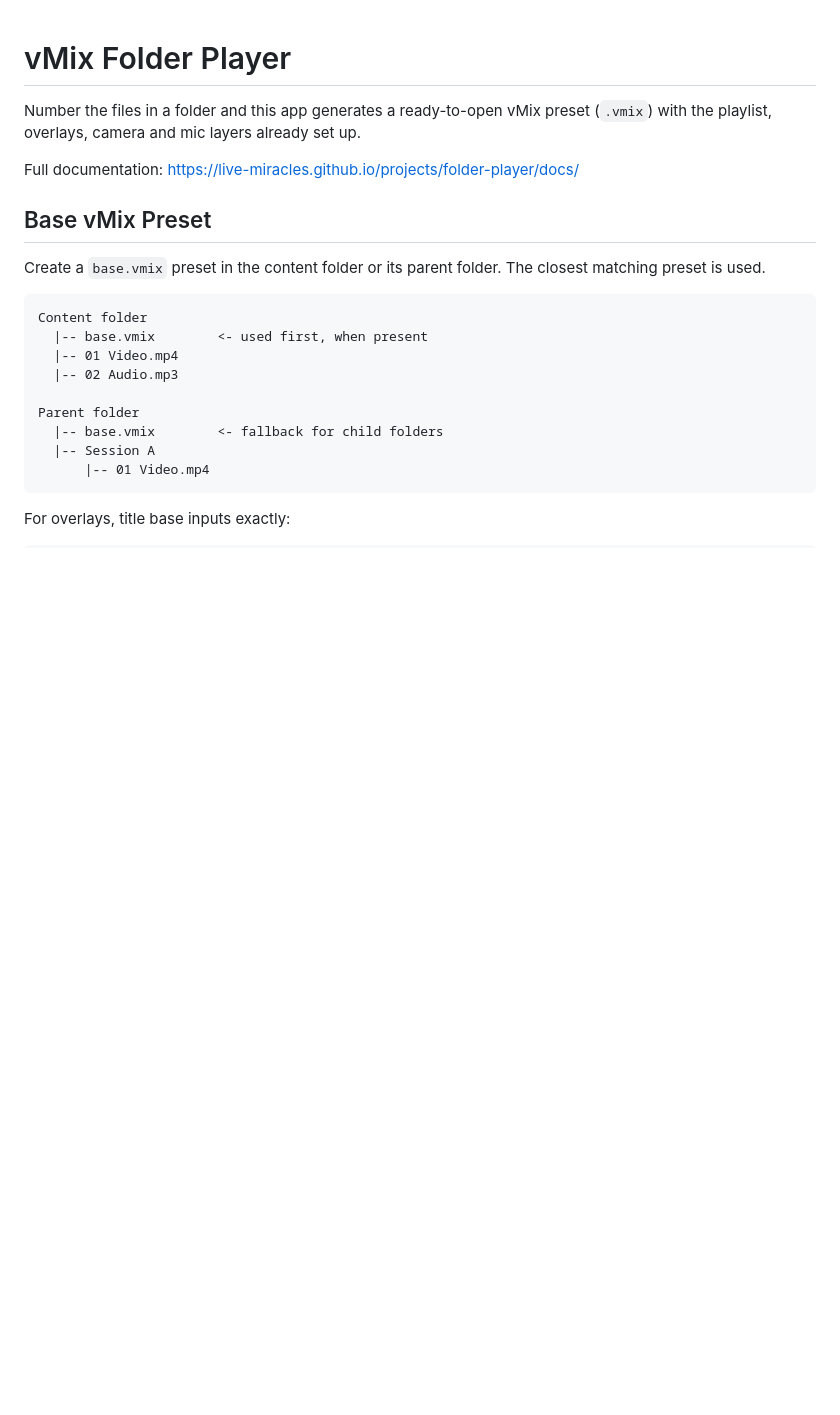
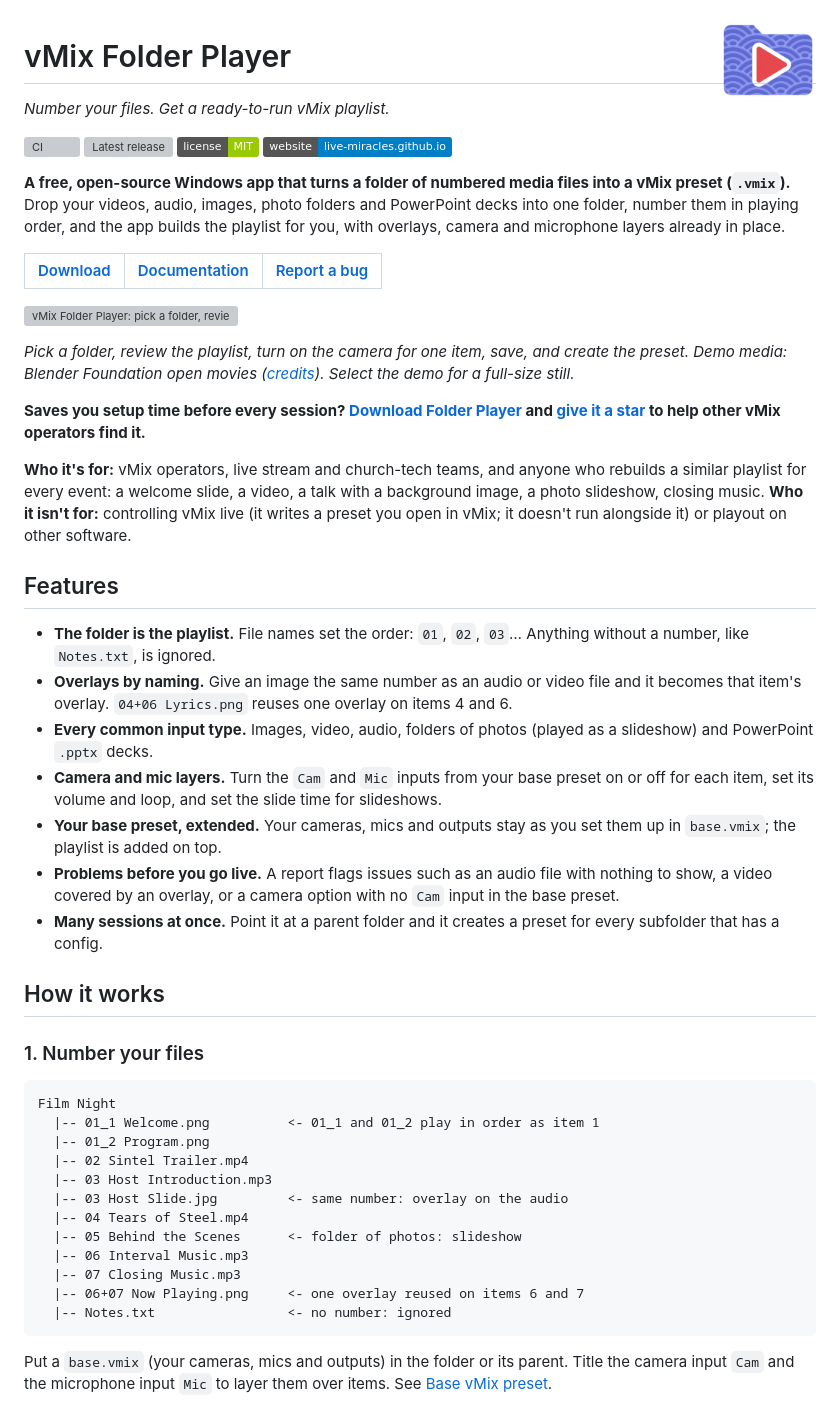
Before and after one commit to live-miracles/folder-player, a Markdown page: README.md, the part around one of its changes. GitHub-like rendering; badges without logos; blank space fills up the shorter version; grey boxes are pictures that could not be loaded.

````diff
--- a/README.md
+++ b/README.md
@@ -1,24 +1,55 @@
+<img src="ui/icon.png" alt="vMix Folder Player logo" width="96" align="right" />
+
 # vMix Folder Player
 
-Number the files in a folder and this app generates a ready-to-open vMix preset (`.vmix`) with the playlist, overlays, camera and mic layers already set up.
+_Number your files. Get a ready-to-run vMix playlist._
 
-Full documentation: https://live-miracles.github.io/projects/folder-player/docs/
+[![CI](https://github.com/live-miracles/folder-player/actions/workflows/ci.yml/badge.svg)](https://github.com/live-miracles/folder-player/actions/workflows/ci.yml)
+[![Latest release](https://img.shields.io/github/v/release/live-miracles/folder-player)](https://github.com/live-miracles/folder-player/releases/latest)
+[![License: MIT](https://img.shields.io/badge/license-MIT-green.svg)](LICENSE)
+[![Website](https://img.shields.io/badge/website-live--miracles.github.io-blue.svg)](https://live-miracles.github.io/projects/folder-player/)
 
-## Base vMix Preset
+**A free, open-source Windows app that turns a folder of numbered media files into a vMix preset (`.vmix`).** Drop your videos, audio, images, photo folders and PowerPoint decks into one folder, number them in playing order, and the app builds the playlist for you, with overlays, camera and microphone layers already in place.
 
-Create a `base.vmix` preset in the content folder or its parent folder. The closest matching preset is used.
+| [Download](#download) | [Documentation](https://live-miracles.github.io/projects/folder-player/docs/) | [Report a bug](https://github.com/live-miracles/folder-player/issues/new) |
+| --------------------- | ----------------------------------------------------------------------------- | ------------------------------------------------------------------------- |
+
+[![vMix Folder Player: pick a folder, review the playlist, turn on the camera for one item, save, and create the vMix preset](assets/folder-player-demo.gif)](assets/folder-player-config-preview.png)
+
+_Pick a folder, review the playlist, turn on the camera for one item, save, and create the preset. Demo media: Blender Foundation open movies ([credits](assets/CREDITS.md)). Select the demo for a full-size still._
+
+**Saves you setup time before every session? [Download Folder Player](https://github.com/live-miracles/folder-player/releases/latest) and [give it a star](https://github.com/live-miracles/folder-player) to help other vMix operators find it.**
+
+**Who it's for:** vMix operators, live stream and church-tech teams, and anyone who rebuilds a similar playlist for every event: a welcome slide, a video, a talk with a background image, a photo slideshow, closing music. **Who it isn't for:** controlling vMix live (it writes a preset you open in vMix; it doesn't run alongside it) or playout on other software.
+
+## Features
+
+- **The folder is the playlist.** File names set the order: `01`, `02`, `03`… Anything without a number, like `Notes.txt`, is ignored.
+- **Overlays by naming.** Give an image the same number as an audio or video file and it becomes that item's overlay. `04+06 Lyrics.png` reuses one overlay on items 4 and 6.
+- **Every common input type.** Images, video, audio, folders of photos (played as a slideshow) and PowerPoint `.pptx` decks.
+- **Camera and mic layers.** Turn the `Cam` and `Mic` inputs from your base preset on or off for each item, set its volume and loop, and set the slide time for slideshows.
+- **Your base preset, extended.** Your cameras, mics and outputs stay as you set them up in `base.vmix`; the playlist is added on top.
+- **Problems before you go live.** A report flags issues such as an audio file with nothing to show, a video covered by an overlay, or a camera option with no `Cam` input in the base preset.
+- **Many sessions at once.** Point it at a parent folder and it creates a preset for every subfolder that has a config.
+
+## How it works
+
+### 1. Number your files
 
 ```text
-Content folder
-  |-- base.vmix        <- used first, when present
-  |-- 01 Video.mp4
-  |-- 02 Audio.mp3
-
-Parent folder
-  |-- base.vmix        <- fallback for child folders
-  |-- Session A
-      |-- 01 Video.mp4
+Film Night
+  |-- 01_1 Welcome.png          <- 01_1 and 01_2 play in order as item 1
+  |-- 01_2 Program.png
+  |-- 02 Sintel Trailer.mp4
+  |-- 03 Host Introduction.mp3
+  |-- 03 Host Slide.jpg         <- same number: overlay on the audio
+  |-- 04 Tears of Steel.mp4
+  |-- 05 Behind the Scenes      <- folder of photos: slideshow
+  |-- 06 Interval Music.mp3
+  |-- 07 Closing Music.mp3
+  |-- 06+07 Now Playing.png     <- one overlay reused on items 6 and 7
+  |-- Notes.txt                 <- no number: ignored
 ```
 
-For overlays, title base inputs exactly:
+Put a `base.vmix` (your cameras, mics and outputs) in the folder or its parent. Title the camera input `Cam` and the microphone input `Mic` to layer them over items. See [Base vMix preset](docs/1-getting-started/2-base-preset.md).
 
````
Also changed, not shown: other parts of README.md (+53 -87 lines), assets/CREDITS.md (added, +8 -0 lines), assets/folder-player-config-list.png (added), assets/folder-player-config-preview.png (added), assets/folder-player-report.png (added), 1 other file.
